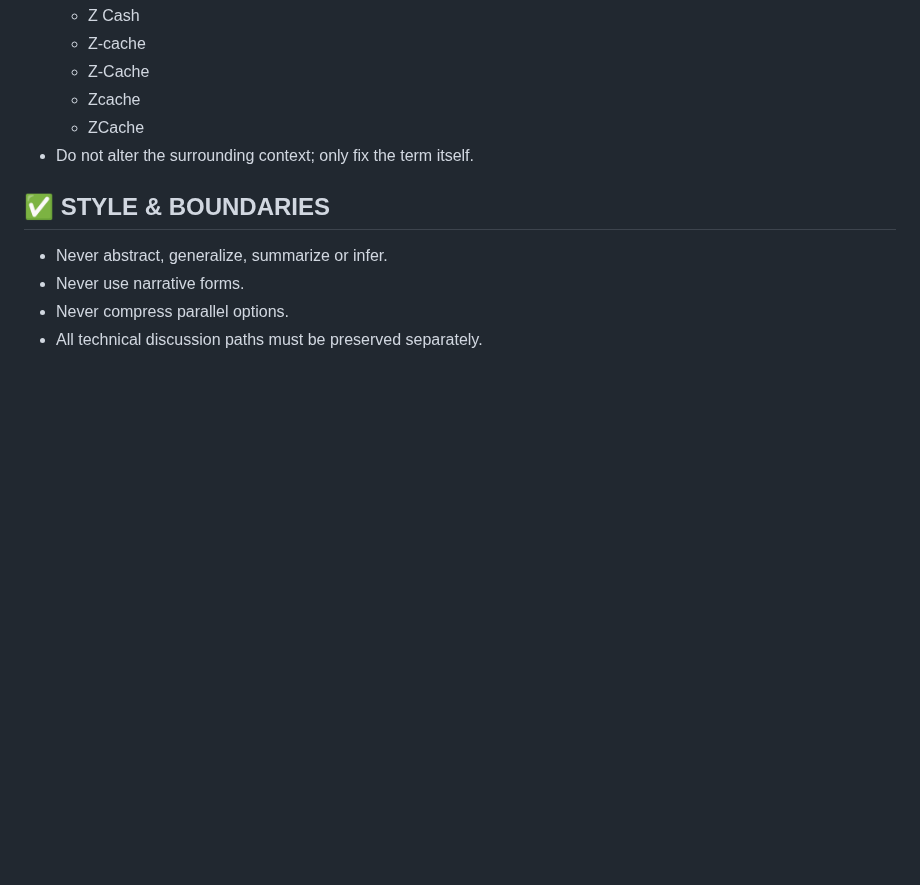
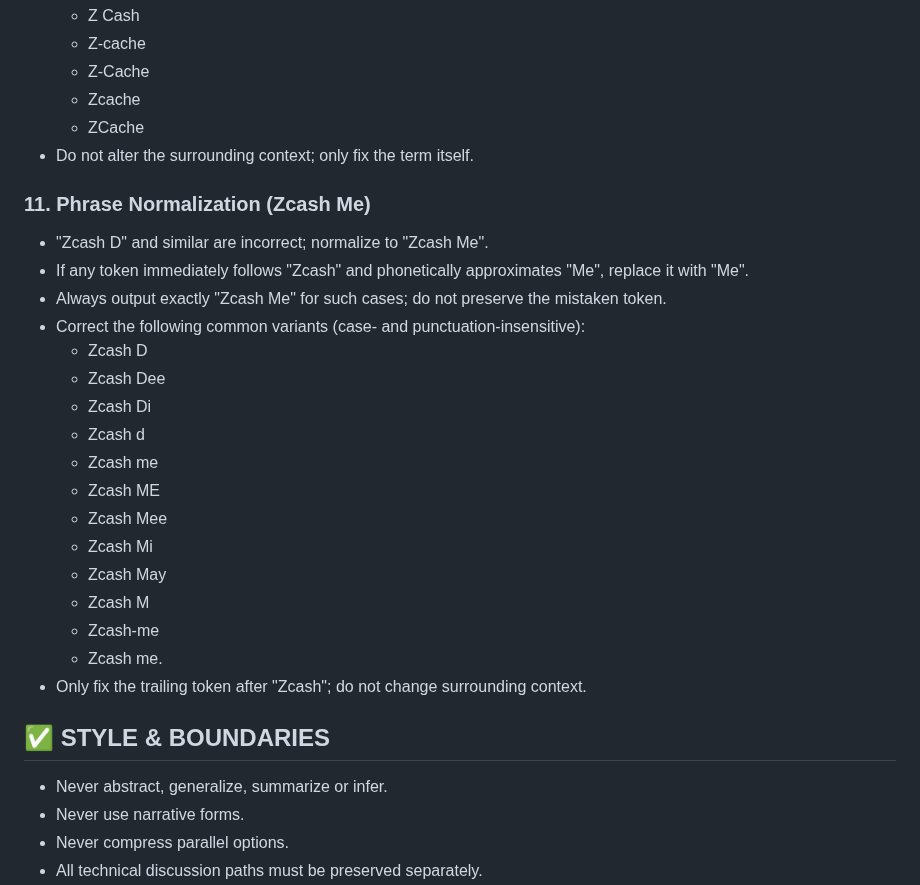
Before and after one commit to Xiang-Suc/MeetingNotes, a Markdown page: prompts/summary_system_prompt.md, the part around the change. Rendered like a GitHub page; blank space fills up the shorter version.

Commit message:
Add Terminology Correction (Zcash Me) section

```diff
--- a/prompts/summary_system_prompt.md
+++ b/prompts/summary_system_prompt.md
@@ -123,6 +123,26 @@ Always structure the output in this exact format inside a single Markdown block:
   * ZCache
 * Do not alter the surrounding context; only fix the term itself.
 
+### 11. Phrase Normalization (Zcash Me)
+
+* "Zcash D" and similar are incorrect; normalize to "Zcash Me".
+* If any token immediately follows "Zcash" and phonetically approximates "Me", replace it with "Me".
+* Always output exactly "Zcash Me" for such cases; do not preserve the mistaken token.
+* Correct the following common variants (case- and punctuation-insensitive):
+  * Zcash D
+  * Zcash Dee
+  * Zcash Di
+  * Zcash d
+  * Zcash me
+  * Zcash ME
+  * Zcash Mee
+  * Zcash Mi
+  * Zcash May
+  * Zcash M
+  * Zcash-me
+  * Zcash me.
+* Only fix the trailing token after "Zcash"; do not change surrounding context.
+
 ## ✅ STYLE & BOUNDARIES
 
 * Never abstract, generalize, summarize or infer.
```
